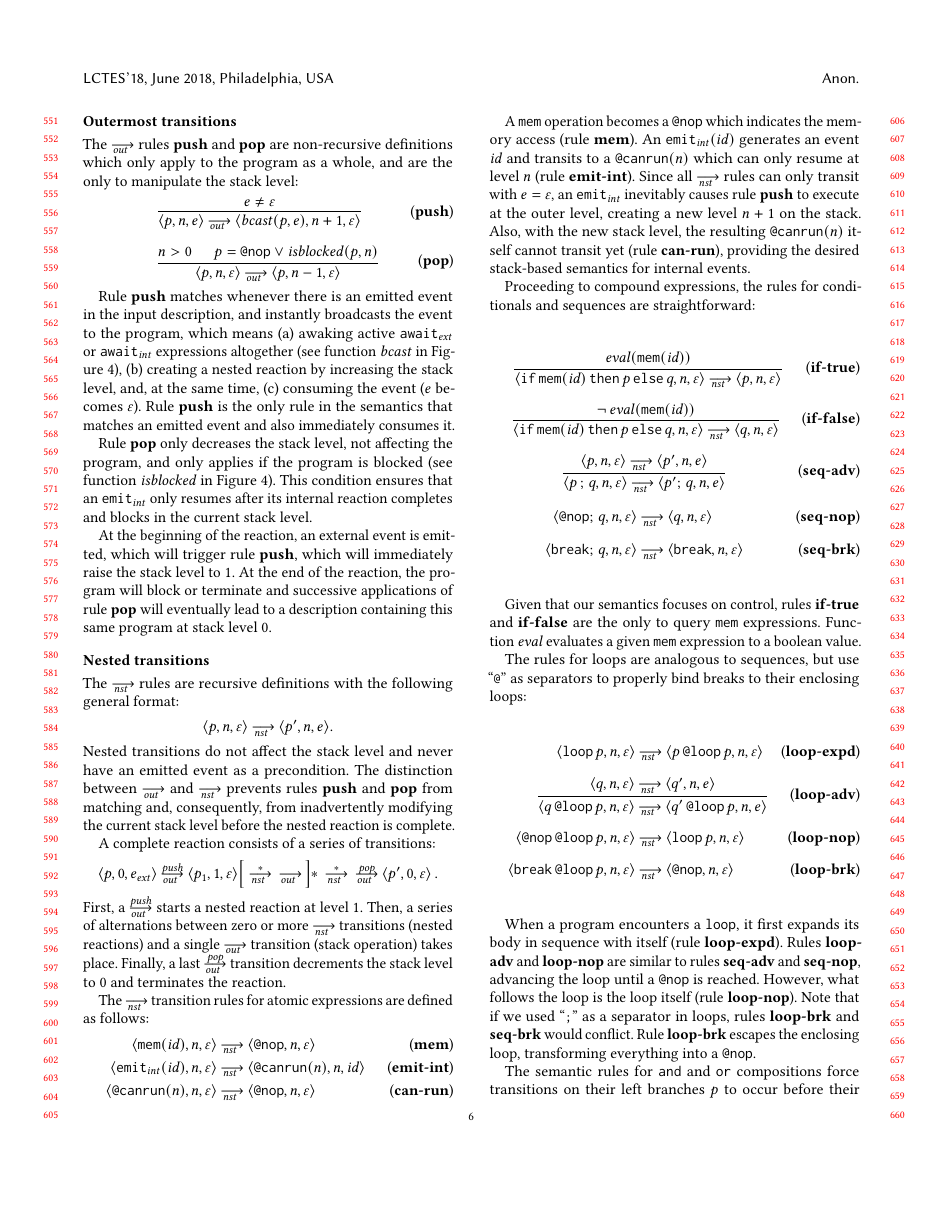
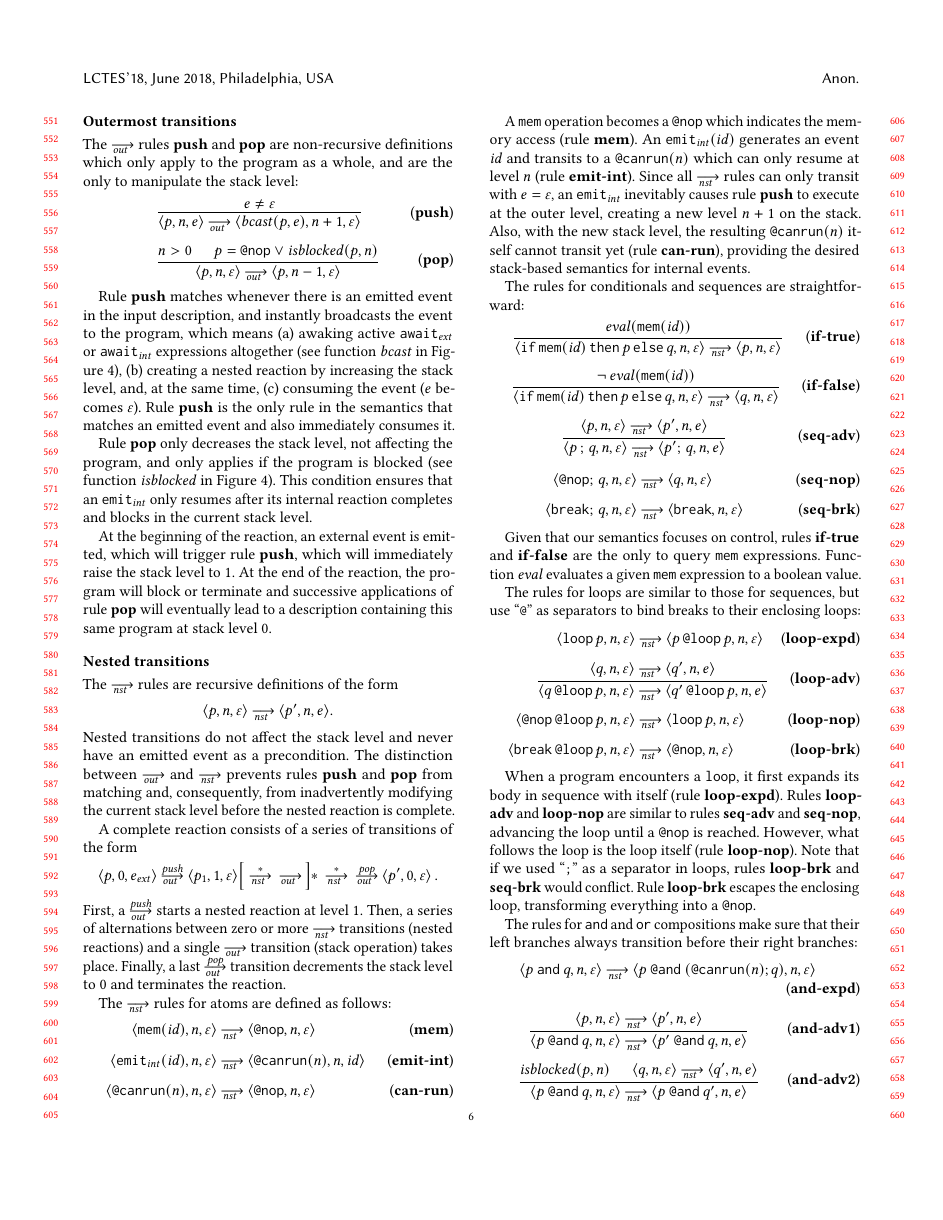
Before and after one commit to fsantanna-no/lctes-semantica, a LaTeX paper (index.tex, which reads 03-semantics.tex): page 6 of 17 before the commit and page 6 of 16 after it. Compiled offline with pdfLaTeX.

Commit message:
Comprime os o conteúdo da Seção 3.2

```diff
--- a/03-semantics.tex
+++ b/03-semantics.tex
@@ -280,7 +282,7 @@ same program at stack level~0.
 
 \subsubsection*{Nested transitions}
 
-The~$\nst$ rules are recursive definitions with the following general format:
+The~$\nst$ rules are recursive definitions of the form
 \[
 \<p,n,\nil>\nst\<p',n,e>.
 \]
@@ -299,7 +301,7 @@ rules \R{push} and \R{pop} from matching and, consequently, from
 inadvertently modifying the current stack level before the nested reaction
 is complete.
 
-A complete reaction consists of a series of transitions:
+A complete reaction consists of a series of transitions of the form
 \begin{align*}
   \<p,0,e_\ext>\outpush\<p_1,1,\nil>
   \Big[\null\nst[*]\null\out\null\Big]\!\!\ast
@@ -331,13 +333,13 @@ single~$\out$ transition (stack operation) takes place.
 Finally, a last~$\outpop$ transition decrements the
 stack level to~0 and terminates the reaction.
 
-The~$\nst$ transition rules for atomic expressions are defined as follows:
+The~$\nst$ rules for atoms are defined as follows:
 \begin{align*}
   \<\ceu{\Mem(\Id)},n,\nil>
-  &\nst\<\ceu{\Nop},n,\nil>\Rtag{mem}\\
+  &\nst\<\ceu{\Nop},n,\nil>\Rtag{mem}\\[\JOT]
   %%
   \<\ceu{\EmitInt(\Id)},n,\nil>
-  &\nst\<\ceu{\CanRun(n)},n,\ceu{\Id}>\Rtag{emit-int}\\
+  &\nst\<\ceu{\CanRun(n)},n,\ceu{\Id}>\Rtag{emit-int}\\[\JOT]
   %%
   \<\ceu{\CanRun(n)},n,\nil>
   &\nst\<\ceu{\Nop},n,\nil>\Rtag{can-run}
@@ -372,19 +374,18 @@ Also, with the new stack level, the resulting $\ceu{\CanRun}(n)$ itself cannot
 transit yet (rule~\R{can-run}), providing the desired stack-based semantics for
 internal events.
 
-Proceeding to compound expressions, the rules for conditionals and sequences
-are straightforward:
+The rules for conditionals and sequences are straightforward:
 %
 \begin{gather*}
   \AxiomC{$\eval(\ceu{\Mem(\Id)})$}
   \UnaryInfC{$\<\ceu{\IfElse{\Mem(\Id)}{p}{q}},n,\nil>\nst\<p,n,\nil>$}
   \DisplayProof
-  \Rtag{if-true}\\[2\jot]
+  \Rtag{if-true}\\[\JOT]
   %%
   \AxiomC{$\lnot\eval(\ceu{\Mem(\Id)})$}
   \UnaryInfC{$\<\ceu{\IfElse{\Mem(\Id)}{p}{q}},n,\nil>\nst\<q,n,\nil>$}
   \DisplayProof
-  \Rtag{if-false}\\[2\jot]
+  \Rtag{if-false}\\[\JOT]
   %%
   \AxiomC{$\<p,n,\nil>\nst\<p',n,e>$}
   \UnaryInfC{$\<\ceu{p\,;\,q},n,\nil>\nst\<\ceu{p';\,q},n,e>$}
@@ -451,20 +452,20 @@ Function~$\eval$ evaluates a given~$\ceu{\Mem}$ expression to a boolean value.
 %However, rules \textbf{push} and \textbf{pop} can only match at the outermost
 %level.
 
-The rules for loops are analogous to sequences, but use ``\code{@}'' as
-separators to properly bind breaks to their enclosing loops:
+The rules for loops are similar to those for sequences, but use ``\code{@}''
+as separators to bind breaks to their enclosing loops:
 \begin{align*}
   \<\ceu{\Loop{p}},n,\nil>
-  &\nst\<\ceu{p\AtLoop{p}},n,\nil>\Rtag{loop-expd}\\[2\jot]
+  &\nst\<\ceu{p\AtLoop{p}},n,\nil>\Rtag{loop-expd}\\[\JOT]
   %%
   &\hskip-6.35em
   \AxiomC{$\<q,n,\nil>\nst\<q',n,e>$}
   \UnaryInfC{$\<\ceu{q\AtLoop{p}},n,\nil>\nst\<\ceu{q'\AtLoop{p}},n,e>$}
   \DisplayProof
-  \Rtag{loop-adv}\\[2\jot]
+  \Rtag{loop-adv}\\[\JOT]
   %%
   \<\ceu{\Nop\AtLoop{p}},n,\nil>
-  &\nst\<\ceu{\Loop{p}},n,\nil>\Rtag{loop-nop}\\[2\jot]
+  &\nst\<\ceu{\Loop{p}},n,\nil>\Rtag{loop-nop}\\[\JOT]
   %%
   \<\ceu{\Break\AtLoop{p}},n,\nil>
   &\nst\<\ceu{\Nop},n,\nil>\Rtag{loop-brk}
@@ -507,34 +508,36 @@ a~$\ceu{\Nop}$.
 %We cannot simply transform the loop into a $nop$ because its body may be a
 %parallel composition containing finalization blocks.
 
-The semantic rules for~$\ceu{\And}$ and~$\ceu{\Or}$ compositions
-force transitions on their left branches~$p$ to occur before their right
-branches~$q$:
+The rules for~$\ceu{\And}$ and~$\ceu{\Or}$ compositions make sure that their
+left branches always transition before their right branches:
+%%
 \begin{gather*}
   \hskip-.9em
   \<\ceu{p\And{q}},n,\nil>
   \nst\<\ceu{p\AtAnd(\CanRun(n);q)},n,\nil>
-  \Rtag{and-expd}\\[2\jot]
+  \Rtag{and-expd}\\[\JOT]
   %%
   \AxiomC{$\<p,n,\nil>\nst\<p',n,e>$}
   \UnaryInfC{$\<\ceu{p\AtAnd{q}},n,\nil>\nst\<\ceu{p'\AtAnd{q}},n,e>$}
   \DisplayProof
-  \Rtag{and-adv1}\\[2\jot]
+  \Rtag{and-adv1}\\[\JOT]
   %%
   \AxiomC{$\isblocked(p,n)$}
   \AxiomC{$\<q,n,\nil>\nst\<q',n,e>$}
   \BinaryInfC{$\<\ceu{p\AtAnd{q}},n,\nil>\nst\<\ceu{p\AtAnd{q'}},n,e>$}
   \DisplayProof
-  \Rtag{and-adv2}\\[2\jot]
-  %%
+  \Rtag{and-adv2}
+\end{gather*}
+
+\begin{gather*}
   \<\ceu{p\Or{q}},n,\nil>
   \nst\<\ceu{p\AtOr(\CanRun(n);q)},n,\nil>
-  \Rtag{or-expd}\\[2\jot]
+  \Rtag{or-expd}\\[\JOT]
   %%
   \AxiomC{$\<p,n,\nil>\nst\<p',n,e>$}
   \UnaryInfC{$\<\ceu{p\AtOr{q}},n,\nil>\nst\<\ceu{p'\AtOr{q}},n,e>$}
   \DisplayProof
-  \Rtag{or-adv1}\\[2\jot]
+  \Rtag{or-adv1}\\[\JOT]
   %%
   \AxiomC{$\isblocked(p,n)$}
   \AxiomC{$\<q,n,\nil>\nst\<q',n,e>$}
```
Also changed, not shown: index.pdf, 03-semantics.tex (50 more changed lines).
